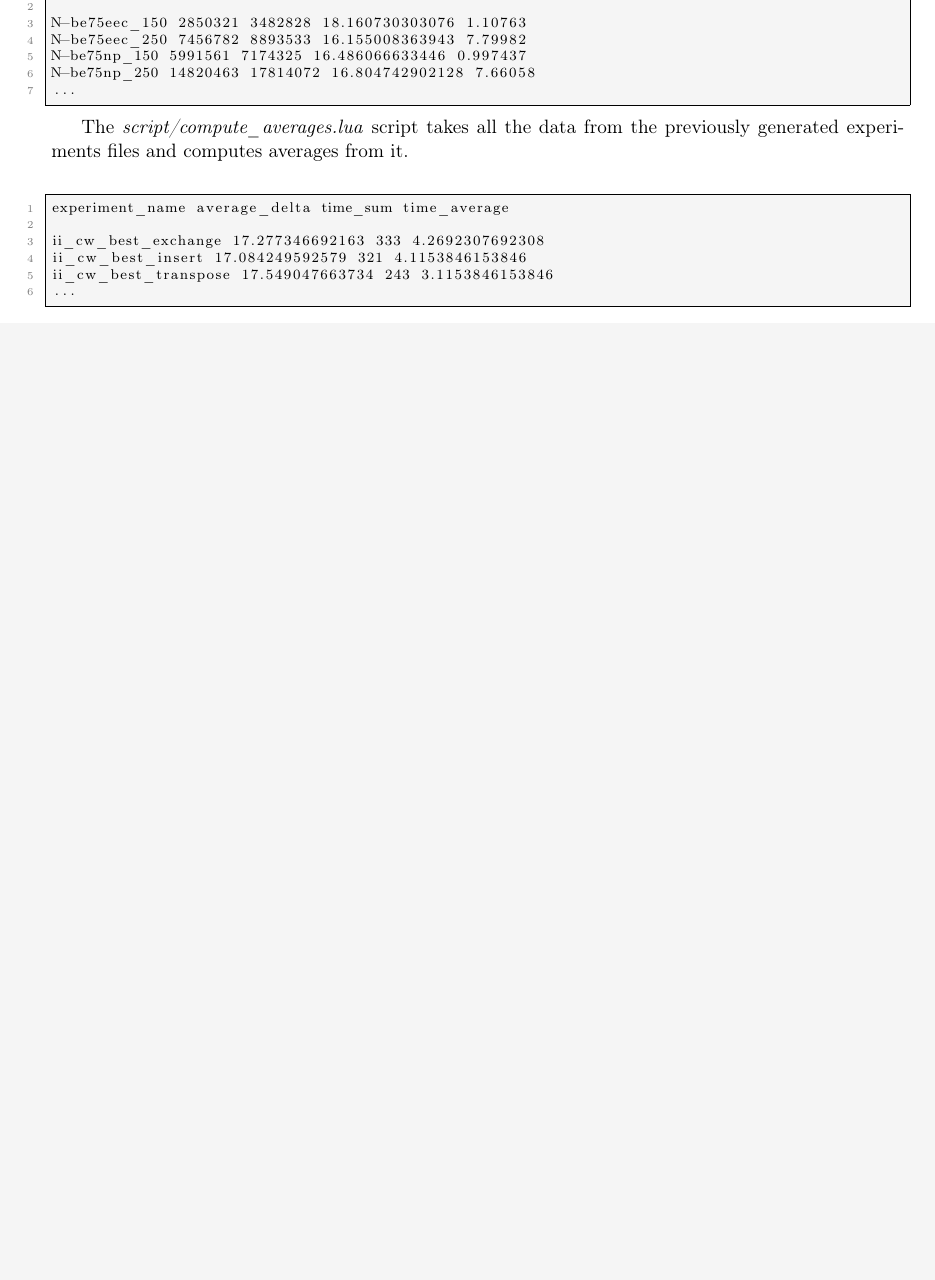
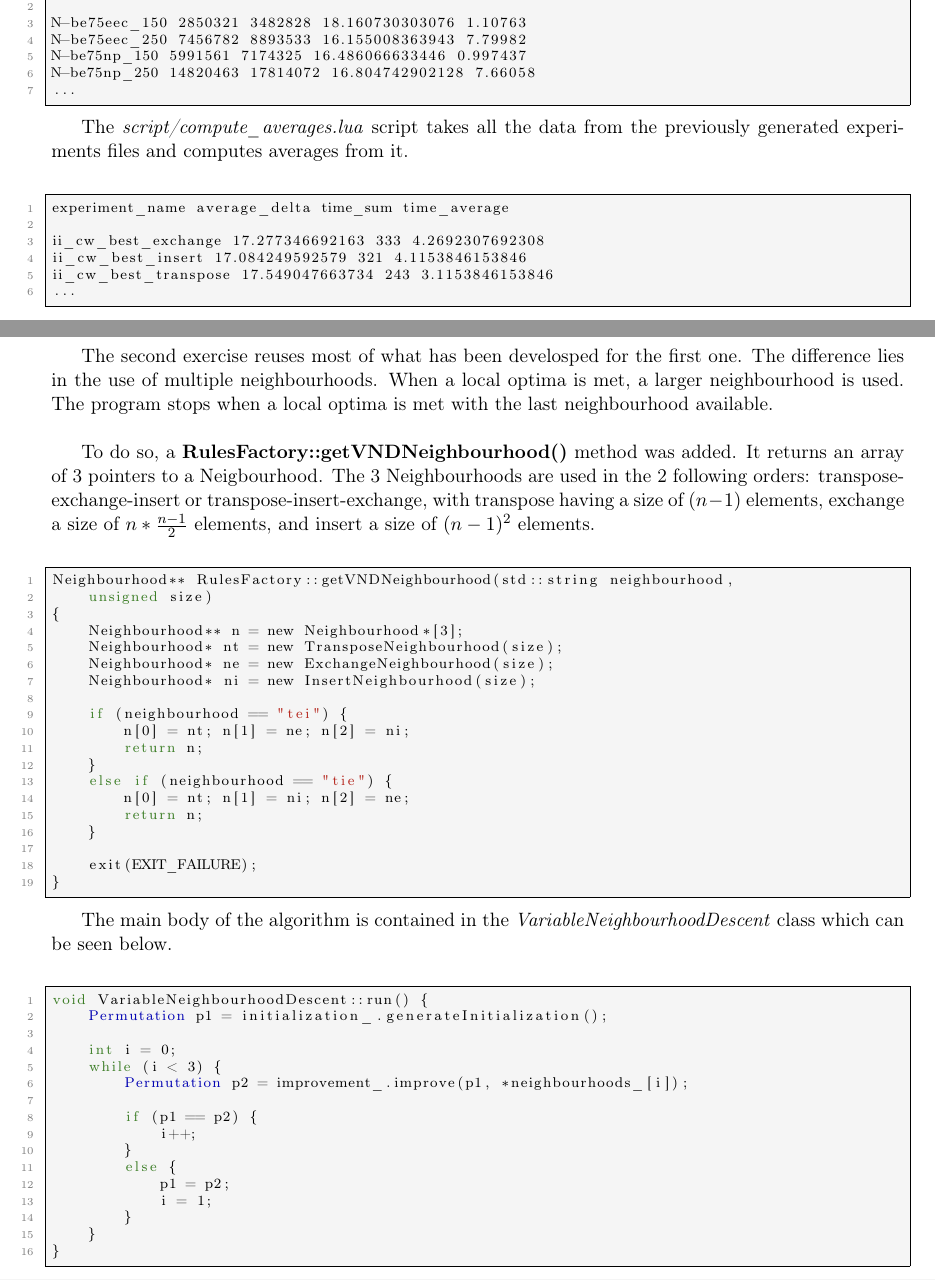
Before and after one commit to ObsidianWitch/eduinfoh413a1, a LaTeX document (report/report.tex, which reads report/ex2.tex): part of page 7 of 10 before the commit and two parts of pages 7 and 9 of 10 after it, the two joined at a grey line, cut so that both start at the same text, the shorter picture padded with empty space. Compiled offline with pdfLaTeX.

Commit message:
report exercise 1.2 implementation

```diff
--- a/report/ex2.tex
+++ b/report/ex2.tex
@@ -1,5 +1,60 @@
 \section{Exercise 1.2}
 
 \subsection{Implementation}
-% TODO
+The second exercise reuses most of what has been develosped for the first one.
+The difference lies in the use of multiple neighbourhoods. When a local optima
+is met, a larger neighbourhood is used. The program stops when a local optima is
+met with the last neighbourhood available.\\
+
+To do so, a \textbf{RulesFactory::getVNDNeighbourhood()} method was added. It
+returns an array of 3 pointers to a Neigbourhood. The 3 Neighbourhoods are used
+in the 2 following orders: transpose-exchange-insert or transpose-insert-exchange,
+with transpose having a size of $(n-1)$ elements, exchange a size of
+$n * \frac{n-1}{2}$ elements, and insert a size of $(n-1)^2$ elements.\\
+
+\begin{lstlisting}
+Neighbourhood** RulesFactory::getVNDNeighbourhood(std::string neighbourhood,
+    unsigned size)
+{
+    Neighbourhood** n = new Neighbourhood*[3];
+    Neighbourhood* nt = new TransposeNeighbourhood(size);
+    Neighbourhood* ne = new ExchangeNeighbourhood(size);
+    Neighbourhood* ni = new InsertNeighbourhood(size);
+
+    if (neighbourhood == "tei") {
+        n[0] = nt; n[1] = ne; n[2] = ni;
+        return n;
+    }
+    else if (neighbourhood == "tie") {
+        n[0] = nt; n[1] = ni; n[2] = ne;
+        return n;
+    }
+
+    exit(EXIT_FAILURE);
+}
+\end{lstlisting}
+\
+
+The main body of the algorithm is contained in the
+\emph{VariableNeighbourhoodDescent} class which can be seen below.\\
+
+\begin{lstlisting}
+void VariableNeighbourhoodDescent::run() {
+    Permutation p1 = initialization_.generateInitialization();
+
+    int i = 0;
+    while (i < 3) {
+        Permutation p2 = improvement_.improve(p1, *neighbourhoods_[i]);
+
+        if (p1 == p2) {
+            i++;
+        }
+        else {
+            p1 = p2;
+            i = 1;
+        }
+    }
+}
+\end{lstlisting}
+
 \newpage
```
Also changed, not shown: report/ex1.tex (+1 -2 lines).
